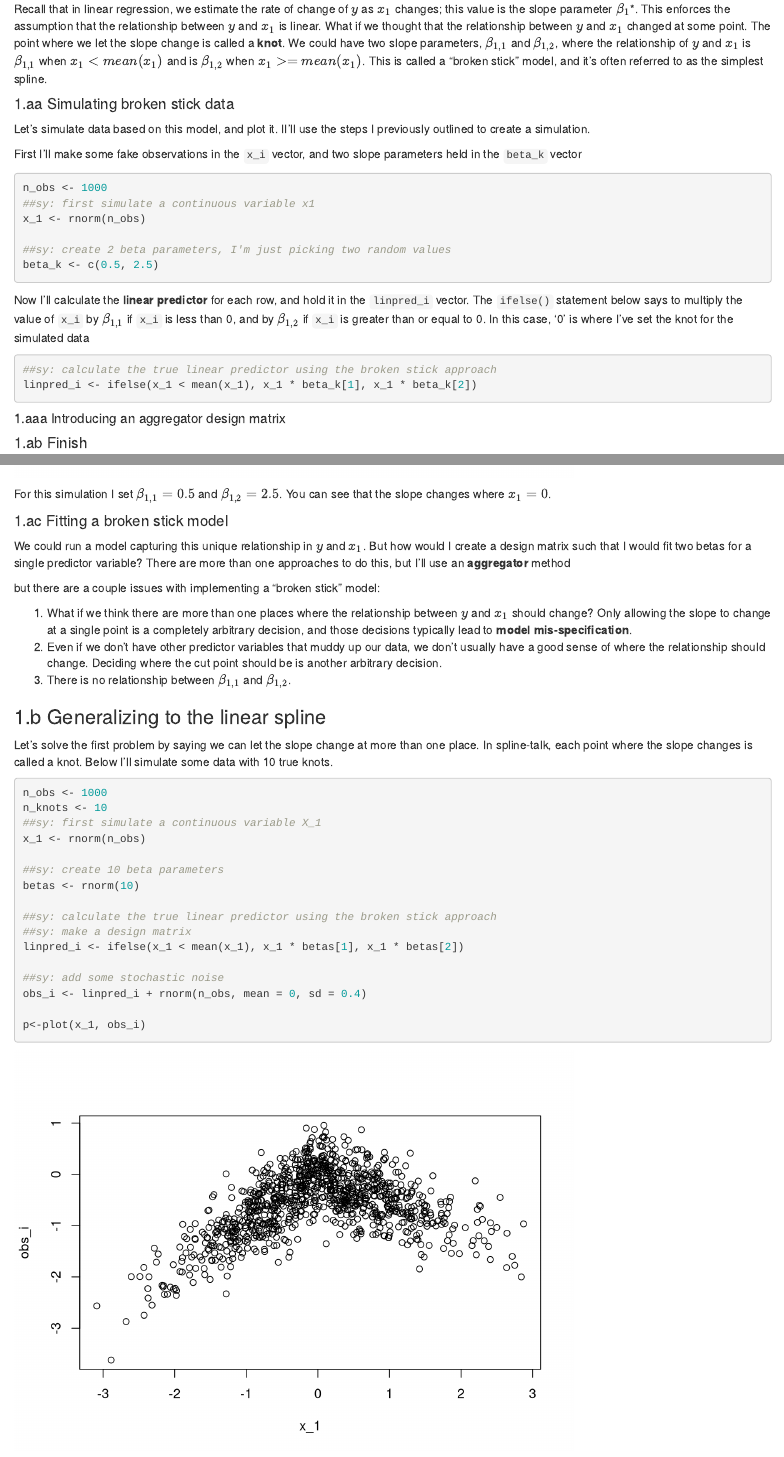
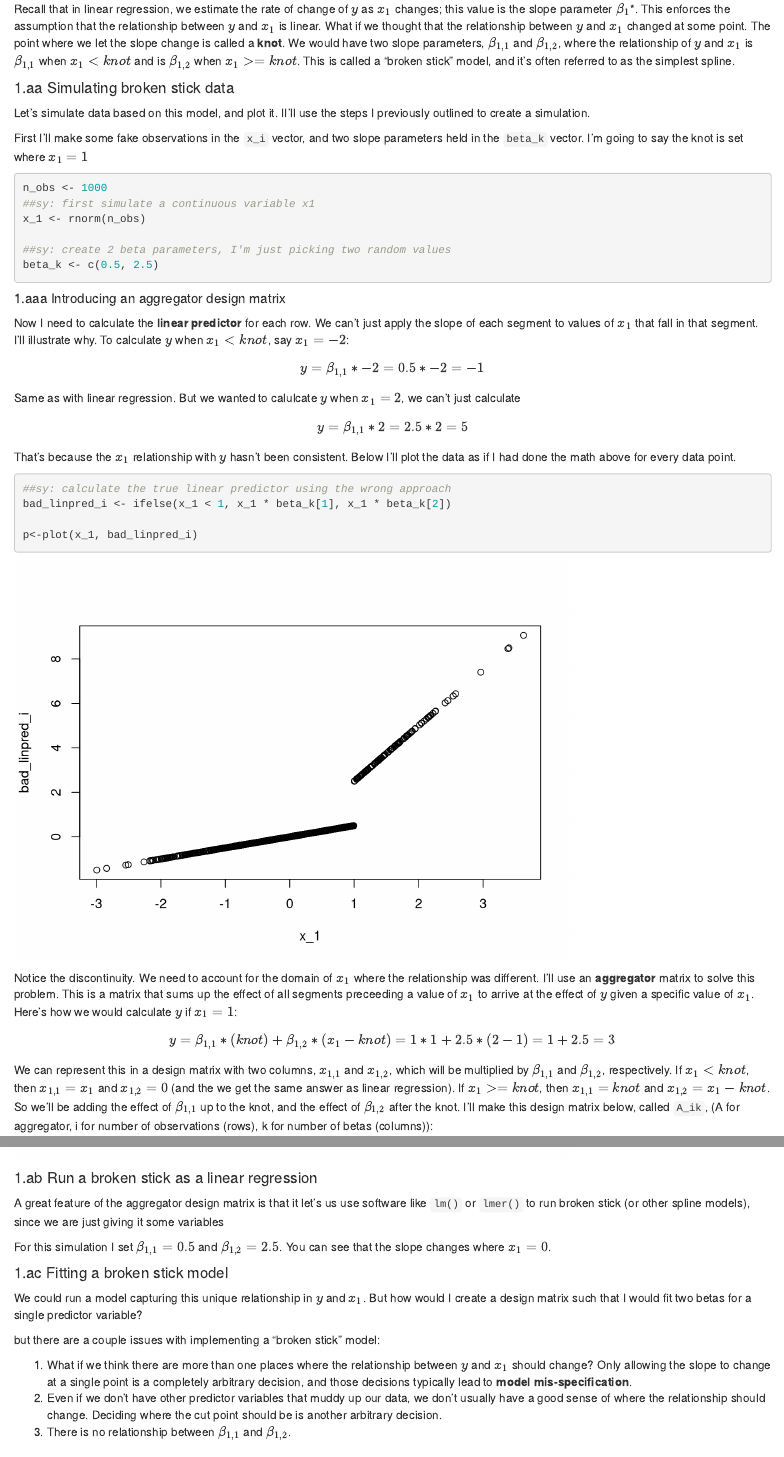
Before and after one commit to sryadgir/stat_blog, an R Markdown document (delta_mer/delta_mer.rmd): the page in a window 1100 px wide, from 1060 px down, and a second part further down, joined at a grey line. Rendered offline with R 4.5, knitr and Pandoc, with nearby package versions; drawn as R Markdown's standard HTML page in place of the format the file asks for; code that draws random numbers runs with fixed seeds of ours; some code elsewhere in the file could not run offline.

Commit message:
Finished section on aggregator matrix

````diff
--- a/delta_mer/delta_mer.rmd
+++ b/delta_mer/delta_mer.rmd
@@ -59,13 +59,13 @@ I'll go into some detail to show how the model works, and show simulation result
 ## 1. Statistical definition of the model
 
 ### 1.a Starting with linear regression and the 'broken stick' model
-Recall that in linear regression, we estimate the rate of change of $y$ as $x_1$ changes; this value is the slope parameter $\beta_1$\*. This enforces the assumption that the relationship between $y$ and $x_1$ is linear. What if we thought that the relationship between $y$ and $x_1$ changed at some point. The point where we let the slope change is called a **knot**. We could have two slope parameters, $\beta_{1,1}$ and $\beta_{1,2}$, where the relationship of $y$ and $x_1$ is $\beta_{1,1}$ when $x_1<mean(x_1)$ and is $\beta_{1,2}$ when $x_1>=mean(x_1)$. This is called a "broken stick" model, and it's often referred to as the simplest spline.
+Recall that in linear regression, we estimate the rate of change of $y$ as $x_1$ changes; this value is the slope parameter $\beta_1$\*. This enforces the assumption that the relationship between $y$ and $x_1$ is linear. What if we thought that the relationship between $y$ and $x_1$ changed at some point. The point where we let the slope change is called a **knot**. We would have two slope parameters, $\beta_{1,1}$ and $\beta_{1,2}$, where the relationship of $y$ and $x_1$ is $\beta_{1,1}$ when $x_1<knot$ and is $\beta_{1,2}$ when $x_1>=knot$. This is called a "broken stick" model, and it's often referred to as the simplest spline.
 
 
 #### 1.aa Simulating broken stick data
 Let's simulate data based on this model, and plot it. II'll use the steps I previously outlined to create a simulation.
 
-First I'll make some fake observations in the `x_i` vector, and two slope parameters held in the `beta_k` vector
+First I'll make some fake observations in the `x_i` vector, and two slope parameters held in the `beta_k` vector. I'm going to say the knot is set where $x_1=1$
 ```{r}
 n_obs <- 1000
 ##sy: first simulate a continuous variable x1
@@ -75,14 +75,30 @@ x_1 <- rnorm(n_obs)
 beta_k <- c(0.5, 2.5)
 ```
 
+##### 1.aaa Introducing an aggregator design matrix
 
-Now I'll calculate the **linear predictor** for each row, and hold it in the `linpred_i` vector. The ``ifelse()`` statement below says to multiply the value of `x_i` by $\beta_{1,1}$ if `x_i` is less than 0, and by $\beta_{1,2}$ if `x_i` is greater than or equal to 0. In this case, '0' is where I've set the knot for the simulated data
+Now I need to calculate the **linear predictor** for each row. We can't just apply the slope of each segment to values of $x_1$ that fall in that segment. I'll illustrate why. To calculate $y$ when $x_1<knot$, say $x_1=-2$:
+$$
+y=\beta_{1,1}*-2=0.5*-2=-1
+$$
+Same as with linear regression. But we wanted to calulcate $y$ when $x_1=2$, we can't just calculate
+$$
+y=\beta_{1,1}*2=2.5*2=5
+$$
+That's because the $x_1$ relationship with $y$ hasn't been consistent.  Below I'll plot the data as if I had done the math above for every data point.
+
 ```{r}
-##sy: calculate the true linear predictor using the broken stick approach
-linpred_i <- ifelse(x_1 < mean(x_1), x_1 * beta_k[1], x_1 * beta_k[2])
+##sy: calculate the true linear predictor using the wrong approach
+bad_linpred_i <- ifelse(x_1 < 1, x_1 * beta_k[1], x_1 * beta_k[2])
+
+p<-plot(x_1, bad_linpred_i)
+
 ```
 
-##### 1.aaa Introducing an aggregator design matrix
+ Notice the discontinuity. We need to account for the domain of $x_1$ where the relationship was different. I'll use an **aggregator** matrix to solve this problem. This is a matrix that sums up the effect of all segments preceeding a value of $x_1$ to arrive at the effect of $y$ given a specific value of $x_1$. Here's how we would calculate $y$ if $x_1=1$:
 
-#### 1.ab Finish
+ $$
+ y=\beta_{1,1}*(knot)+\beta_{1,2}*(x_1-knot)=1*1+2.5*(2-1)=1+2.5=3
+ $$
+We can represent this in a design matrix with two columns, $x_{1,1}$ and $x_{1,2}$, which will be multiplied by $\beta_{1,1}$ and $\beta_{1,2}$, respectively. If $x_1<knot$, then $x_{1,1}=x_1$ and $x_{1,2}=0$ (and the we get the same answer as linear regression). If $x_1>=knot$, then  $x_{1,1}=knot$ and $x_{1,2}=x_1-knot$. So we'll be adding the effect of $\beta_{1,1}$ up to the knot, and the effect of $\beta_{1,2}$ after the knot. I'll make this design matrix below, called `A_ik`, (A for aggregator, i for number of observations (rows), k for number of betas (columns)):
 
@@ -90,2 +105,2 @@ The ``ifelse()`` statement above is concise, but not very generalizable if we wa
 
-Finally I'll add some stochastic noise to get our simulated observed data, stored in the `obs_i` vector. Then I'll plot `x_i` against `obs_i`
+```{r}
@@ -98,12 +148,16 @@ p<-plot(x_1, obs_i)
 
 ```
 
+#### 1.ab Run a broken stick as a linear regression
+
+A great feature of the aggregator design matrix is that it let's us use software like ``lm()`` or ``lmer()`` to run broken stick (or other spline models), since we are just giving it some variables
+
 For this simulation I set $\beta_{1,1}=0.5$ and $\beta_{1,2}=2.5$. You can see that the slope changes where $x_1=0$.
 
 
 
 #### 1.ac Fitting a broken stick model
-We could run a model capturing this unique relationship in $y$ and $x_1$. But how would I create a design matrix such that I would fit two betas for a single predictor variable? There are more than one approaches to do this, but I'll use an **aggregator** method
+We could run a model capturing this unique relationship in $y$ and $x_1$. But how would I create a design matrix such that I would fit two betas for a single predictor variable?
 
 but there are a couple issues with implementing a "broken stick" model:
 
````
Also changed, not shown: delta_mer/delta_mer.html, delta_mer/delta_mer.rmd (36 more changed lines).
